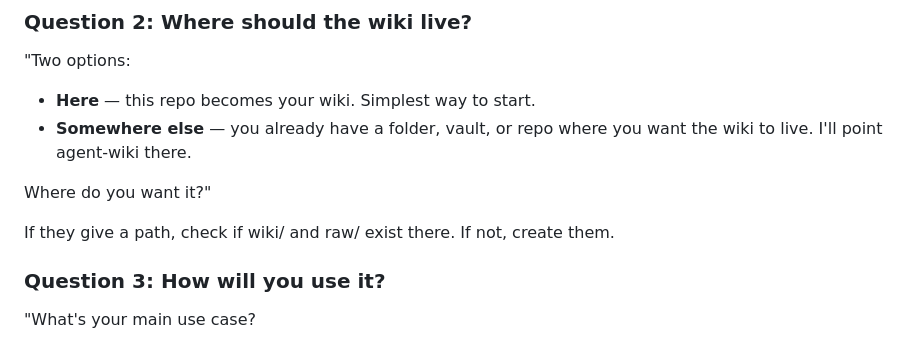
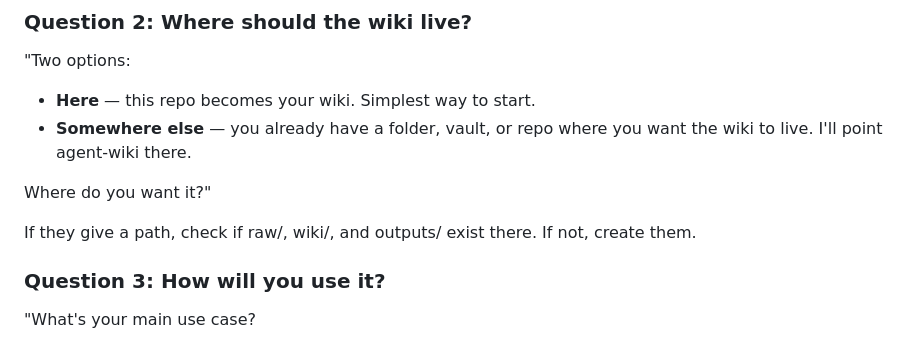
Before and after one commit to originlabs-app/agent-wiki, a Markdown page: INSTALL.md, the part around the change. Drawn GitHub-style.

Commit message:
fix: INSTALL.md — create outputs/ too when wiki lives elsewhere

```diff
--- a/INSTALL.md
+++ b/INSTALL.md
@@ -36,7 +36,7 @@ Report what you found.
 
 Where do you want it?"
 
-If they give a path, check if wiki/ and raw/ exist there. If not, create them.
+If they give a path, check if raw/, wiki/, and outputs/ exist there. If not, create them.
 
 ### Question 3: How will you use it?
 
```
